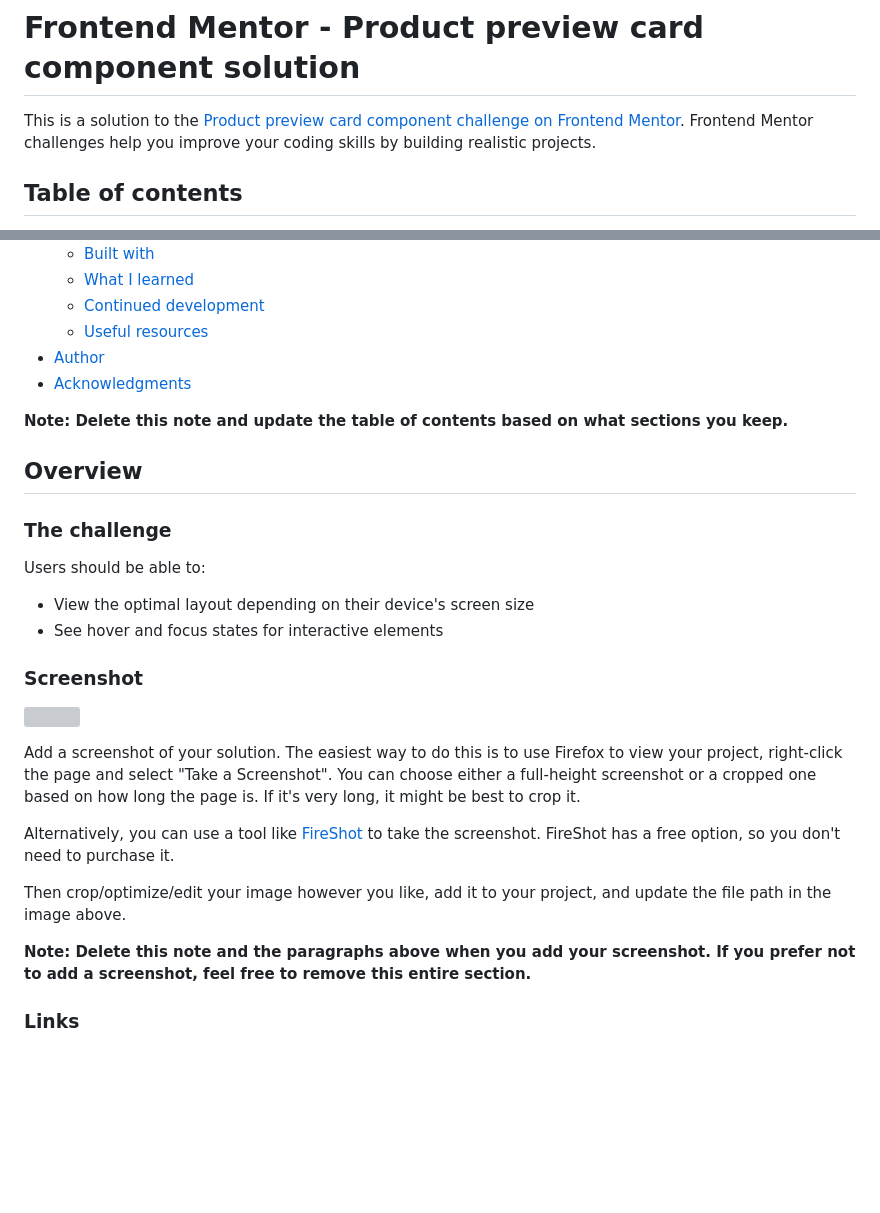
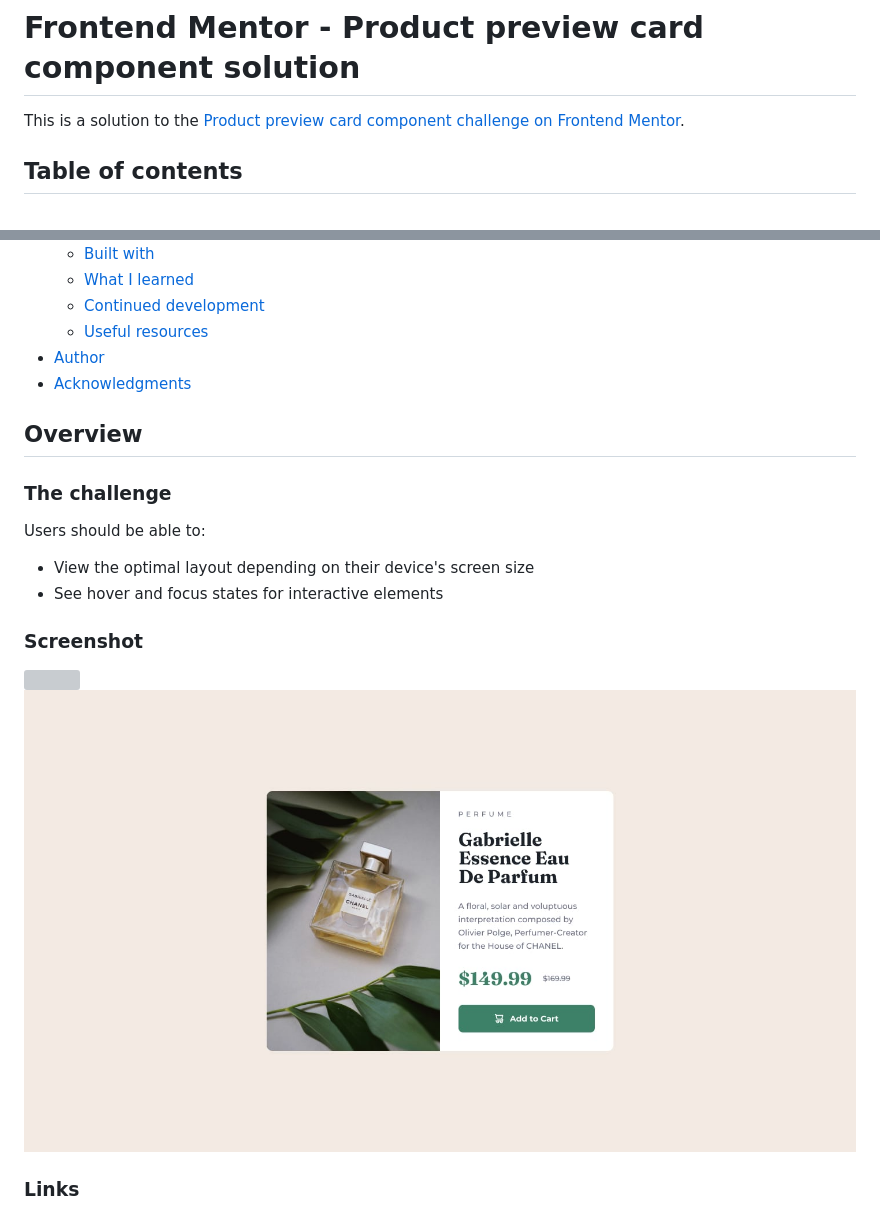
Before and after one commit to Gagana999/Create-Product-Card, a Markdown page: README.md, 2 parts joined by grey strips. Rendered like a GitHub page; blank space fills up the shorter version; grey boxes are pictures that could not be loaded.

Commit message:
Update README.md
make some changes and import some screenshot of final project

```diff
--- a/README.md
+++ b/README.md
@@ -1,6 +1,6 @@
 # Frontend Mentor - Product preview card component solution
 
-This is a solution to the [Product preview card component challenge on Frontend Mentor](https://www.frontendmentor.io/challenges/product-preview-card-component-GO7UmttRfa). Frontend Mentor challenges help you improve your coding skills by building realistic projects.
+This is a solution to the [Product preview card component challenge on Frontend Mentor](https://www.frontendmentor.io/challenges/product-preview-card-component-GO7UmttRfa).
 
 ## Table of contents
 
@@ -16,8 +16,6 @@ This is a solution to the [Product preview card component challenge on Frontend
 - [Author](#author)
 - [Acknowledgments](#acknowledgments)
 
-**Note: Delete this note and update the table of contents based on what sections you keep.**
-
 ## Overview
 
 ### The challenge
@@ -30,14 +28,7 @@ Users should be able to:
 ### Screenshot
 
 ![](./screenshot.jpg)
-
-Add a screenshot of your solution. The easiest way to do this is to use Firefox to view your project, right-click the page and select "Take a Screenshot". You can choose either a full-height screenshot or a cropped one based on how long the page is. If it's very long, it might be best to crop it.
-
-Alternatively, you can use a tool like [FireShot](https://getfireshot.com/) to take the screenshot. FireShot has a free option, so you don't need to purchase it.
-
-Then crop/optimize/edit your image however you like, add it to your project, and update the file path in the image above.
-
-**Note: Delete this note and the paragraphs above when you add your screenshot. If you prefer not to add a screenshot, feel free to remove this entire section.**
+![alt text](https://github.com/Gagana999/Create-Product-Card/blob/main/design/desktop-design.jpg)
 
 ### Links
 
```
